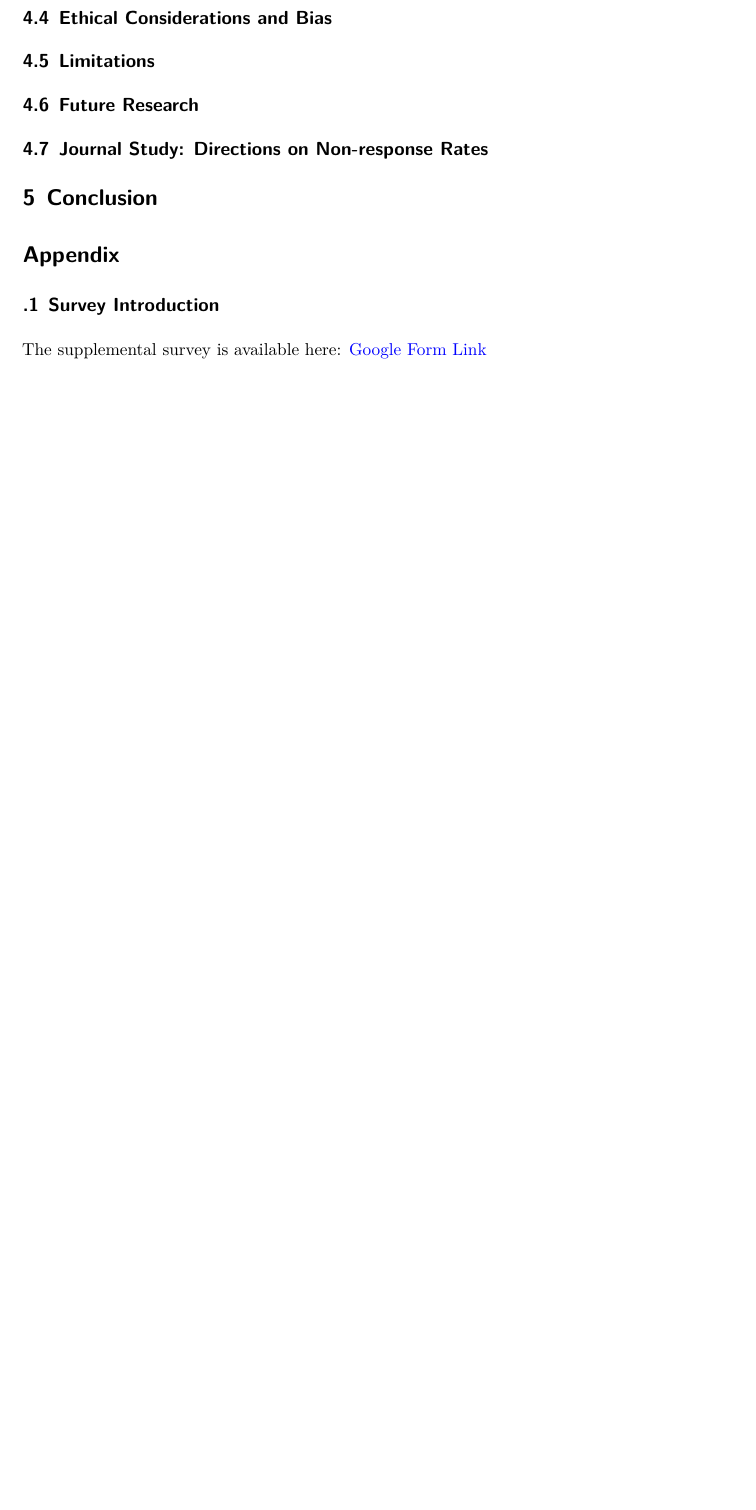
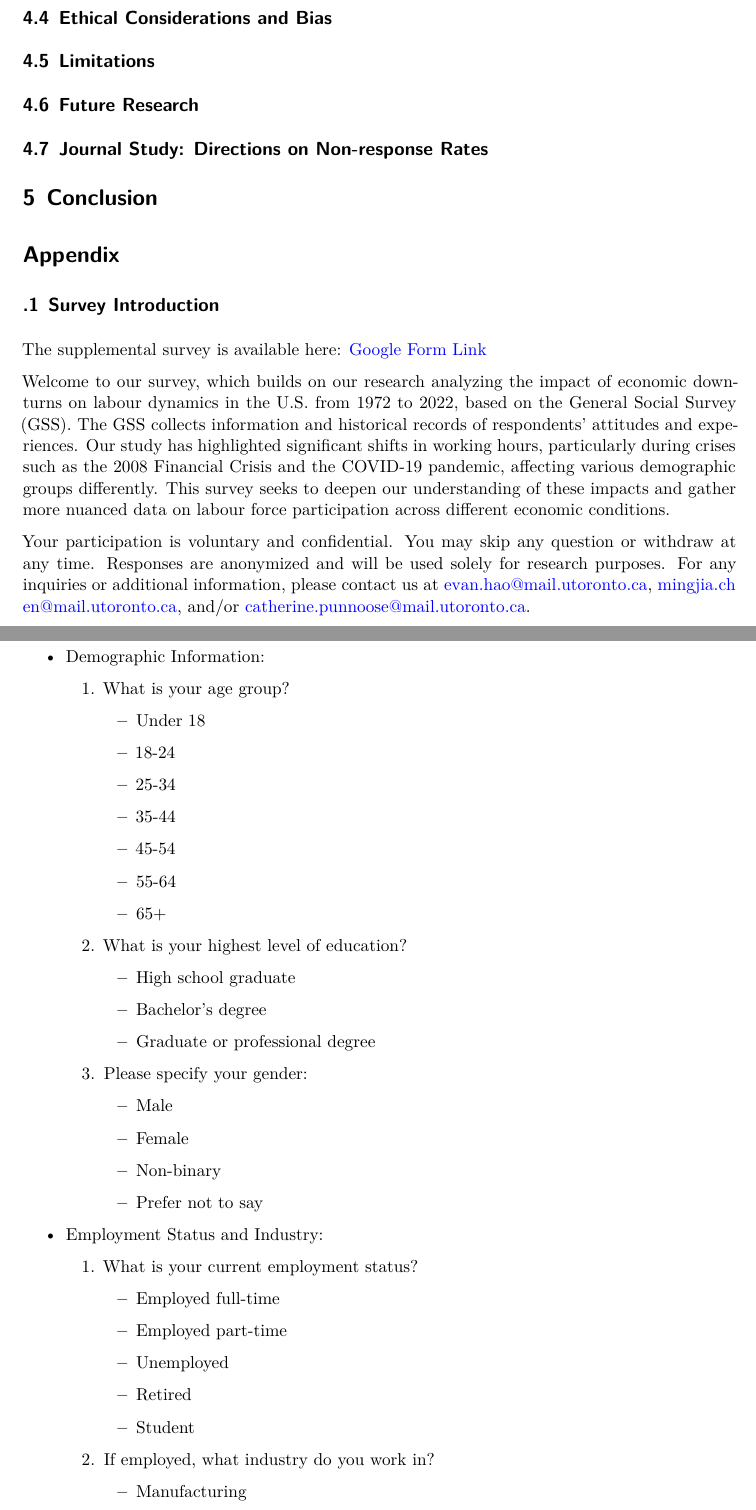
Before and after one commit to ShadyEvan4830/Labour_Market_Resilience, a Quarto document (outputs/paper/paper.qmd): part of page 6 of 7 before the commit and two parts of pages 6 and 7 of 9 after it, the two joined at a grey line, cut so that both start at the same text, the shorter picture padded with empty space. Rendered offline with R 4.5, knitr and Pandoc in place of Quarto, then LaTeX, with nearby package versions; the code chunks are not run, so their results and figures are left out.

Commit message:
update appendix

```diff
--- a/outputs/paper/paper.qmd
+++ b/outputs/paper/paper.qmd
@@ -328,3 +328,15 @@ ggplot(non_response_data, aes(x = years,y=non_response_rate)) +
 ## Survey Introduction
 The supplemental survey is available here: [Google Form Link](https://forms.gle/Ffma5ggEcP6wfumu6)
 
+Welcome to our survey, which builds on our research analyzing the impact of economic downturns on labour dynamics in the U.S. from 1972 to 2022, based on the General Social Survey (GSS). The GSS collects information and historical records of respondents' attitudes and experiences. Our study has highlighted significant shifts in working hours, particularly during crises such as the 2008 Financial Crisis and the COVID-19 pandemic, affecting various demographic groups differently. This survey seeks to deepen our understanding of these impacts and gather more nuanced data on labour force participation across different economic conditions.
+
+Your participation is voluntary and confidential. You may skip any question or withdraw at any time. Responses are anonymized and will be used solely for research purposes. For any inquiries or additional information, please contact us at evan.hao@mail.utoronto.ca, mingjia.chen@mail.utoronto.ca, and/or catherine.punnoose@mail.utoronto.ca.
+
+## Survey Questions
+\begin{itemize}
+        \item Demographic Information:
+            \begin{enumerate}
+                \item What is your age group?
+                \begin{itemize}
+                  \item Under 18
+                  \item 18-24
@@ -330,0 +347,29 @@ The supplemental survey is available here: [Google Form Link](https://forms.gle/
+                  \item 65+
+                \end{itemize}
+                \item What is your highest level of education?
+                \begin{itemize}
+                  \item High school graduate
+                  \item Bachelor's degree
+                  \item Graduate or professional degree
+                \end{itemize}
+                \item Please specify your gender:
+                \begin{itemize}
+                  \item Male
+                  \item Female
+                  \item Non-binary
+                  \item Prefer not to say
+                \end{itemize}
+            \end{enumerate}
+        \item Employment Status and Industry:
+              \begin{enumerate}
+                \item What is your current employment status?
+                \begin{itemize}
+                  \item Employed full-time
+                  \item Employed part-time
+                  \item Unemployed
+                  \item Retired
+                  \item Student
+                \end{itemize}
+                \item If employed, what industry do you work in?
+                \begin{itemize}
+                  \item Manufacturing
```
Also changed, not shown: outputs/paper/paper.pdf, outputs/paper/paper.qmd (43 more changed lines).
